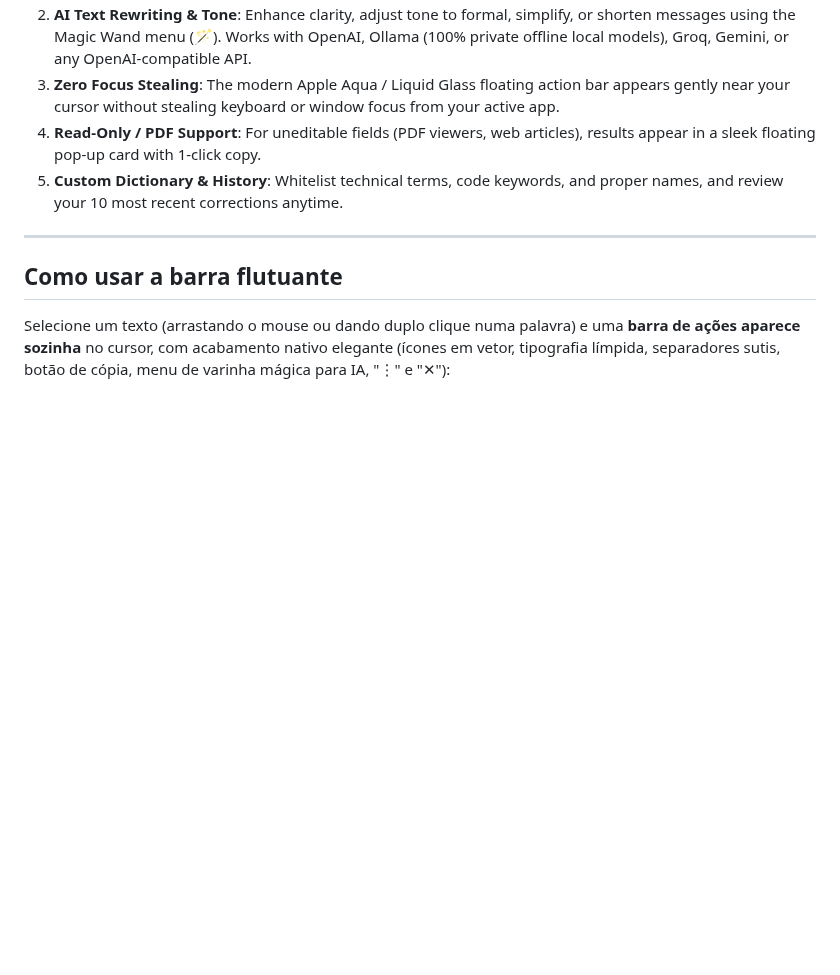
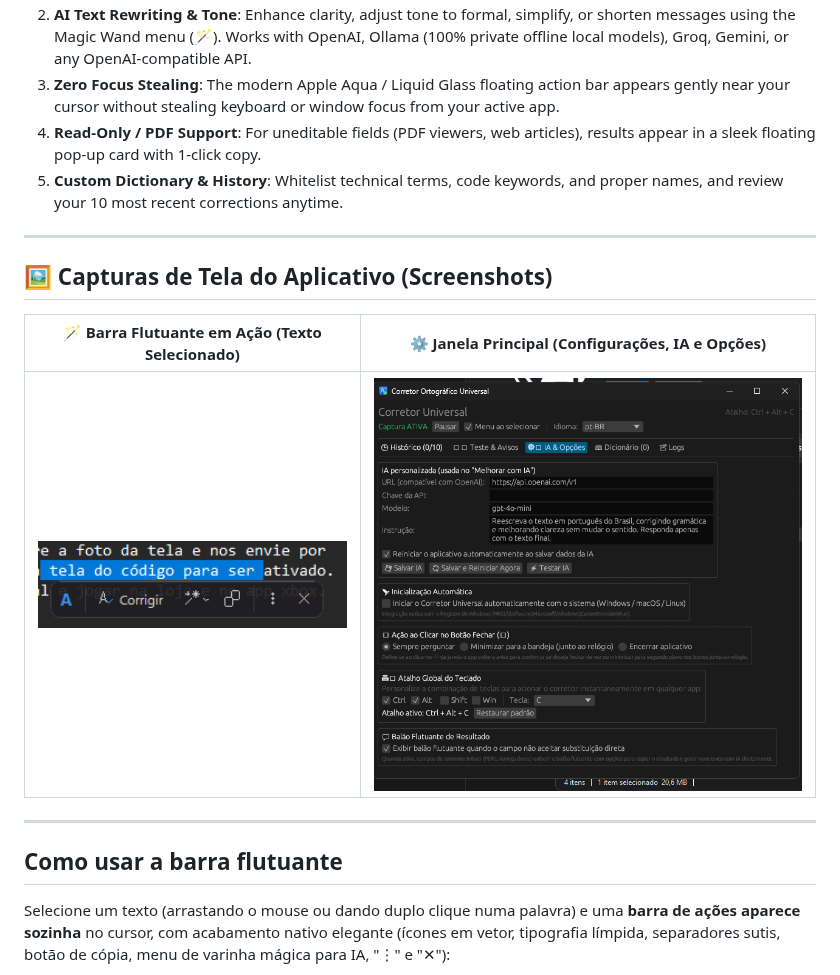
Before and after one commit to osmarjberaldo/corretor_universal, a Markdown page: README.md, the part around one of its changes. Drawn GitHub-style; pictures changed too: assets/app_janela.png (added), assets/barra_flutuante.png (added); blank space fills up the shorter version.

```diff
--- a/README.md
+++ b/README.md
@@ -55,6 +65,14 @@ Desktop spellchecking is notoriously fragmented: it exists in some applications
 
 ---
 
+## 🖼️ Capturas de Tela do Aplicativo (Screenshots)
+
+| 🪄 Barra Flutuante em Ação (Texto Selecionado) | ⚙️ Janela Principal (Configurações, IA e Opções) |
+| :---: | :---: |
+| <img src="assets/barra_flutuante.png" alt="Barra Flutuante em Ação" width="340"/> | <img src="assets/app_janela.png" alt="Janela Principal do Aplicativo" width="500"/> |
+
+---
+
 ## Como usar a barra flutuante
 
 Selecione um texto (arrastando o mouse ou dando duplo clique numa palavra) e uma **barra de ações aparece sozinha**
```
Also changed, not shown: other parts of README.md (+55 -0 lines), assets/qrcode_doacao.png (added), 1 other file.
